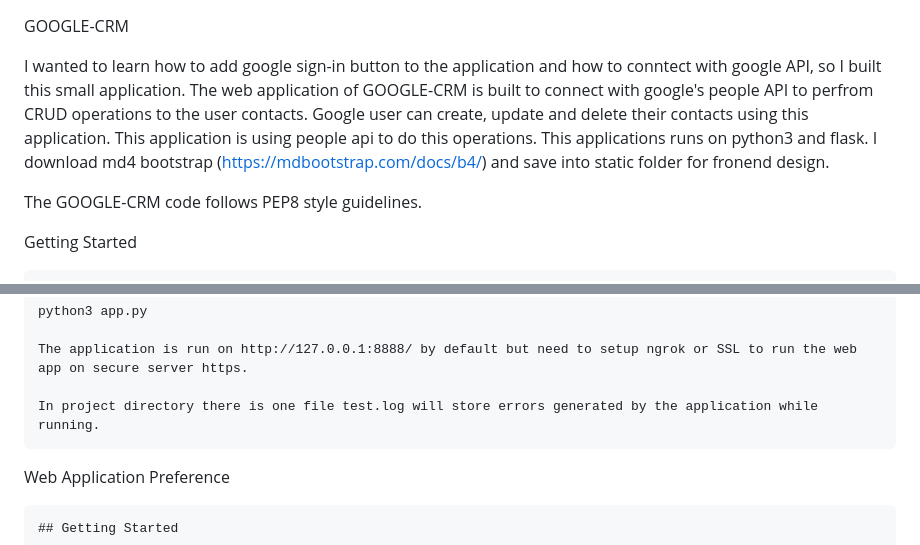
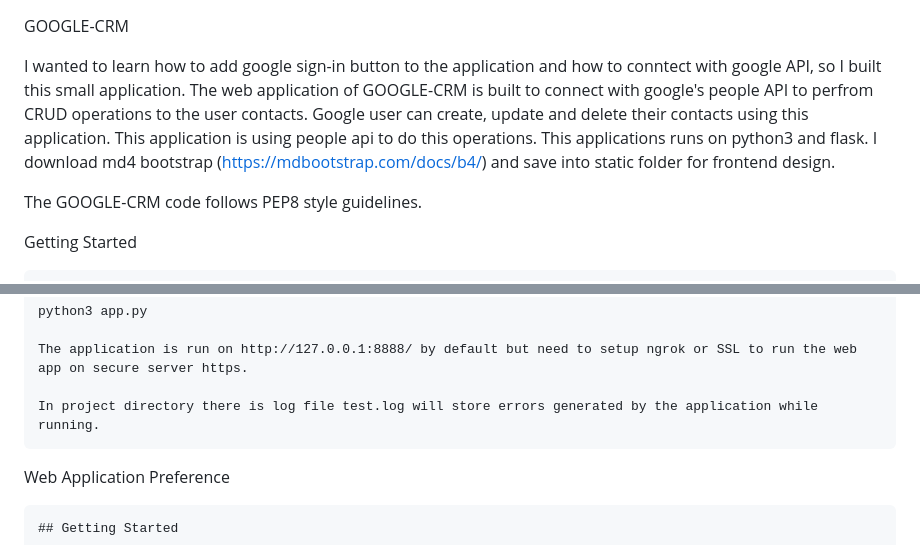
Before and after one commit to rawalpurvi/GOOGLE-CRM, a Markdown page: README.md, 2 parts joined by grey strips. Rendered like a GitHub page.

Commit message:
chnage in README.md

```diff
--- a/README.md
+++ b/README.md
@@ -1,6 +1,6 @@
 GOOGLE-CRM
 
-I wanted to learn how to add google sign-in button to the application and how to conntect with google API, so I built this small application. The web application of GOOGLE-CRM is built to connect with google's people API to perfrom CRUD operations to the user contacts. Google user can create, update and delete their contacts using this application. This application is using people api to do this operations. This applications runs on python3 and flask. I download md4 bootstrap (https://mdbootstrap.com/docs/b4/) and save into static folder for fronend design.
+I wanted to learn how to add google sign-in button to the application and how to conntect with google API, so I built this small application. The web application of GOOGLE-CRM is built to connect with google's people API to perfrom CRUD operations to the user contacts. Google user can create, update and delete their contacts using this application. This application is using people api to do this operations. This applications runs on python3 and flask. I download md4 bootstrap (https://mdbootstrap.com/docs/b4/) and save into static folder for frontend design.
 
 The GOOGLE-CRM code follows PEP8 style guidelines.
 
@@ -57,7 +57,7 @@ Getting Started
 
     The application is run on http://127.0.0.1:8888/ by default but need to setup ngrok or SSL to run the web app on secure server https.
 
-    In project directory there is one file test.log will store errors generated by the application while running.
+    In project directory there is log file test.log will store errors generated by the application while running.
 
 
 Web Application Preference
```
